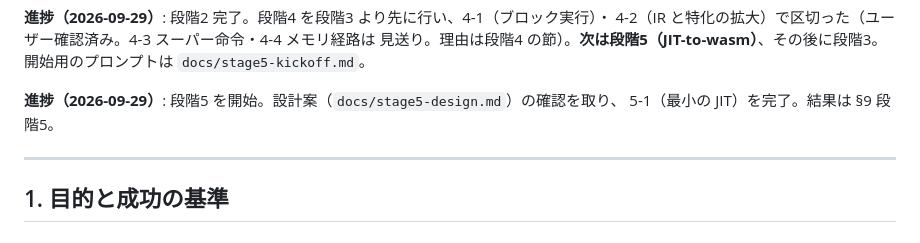
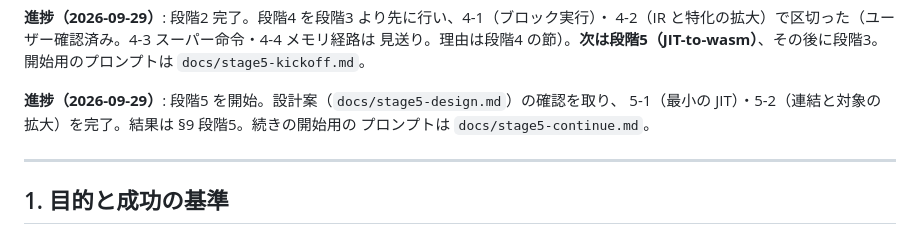
Before and after one commit to mikuta0407/CErulean, a Markdown page: docs/rust-migration-plan.md, the part around the change. Rendered like a GitHub page.

```diff
--- a/docs/rust-migration-plan.md
+++ b/docs/rust-migration-plan.md
@@ -30,7 +30,8 @@
 開始用のプロンプトは `docs/stage5-kickoff.md`。
 
 **進捗（2026-09-29）**: 段階5 を開始。設計案（`docs/stage5-design.md`）の確認を取り、
-5-1（最小の JIT）を完了。結果は §9 段階5。
+5-1（最小の JIT）・5-2（連結と対象の拡大）を完了。結果は §9 段階5。続きの開始用の
+プロンプトは `docs/stage5-continue.md`。
 
 ---
 
```
Also changed, not shown: docs/stage5-continue.md (added, +69 -0 lines).
